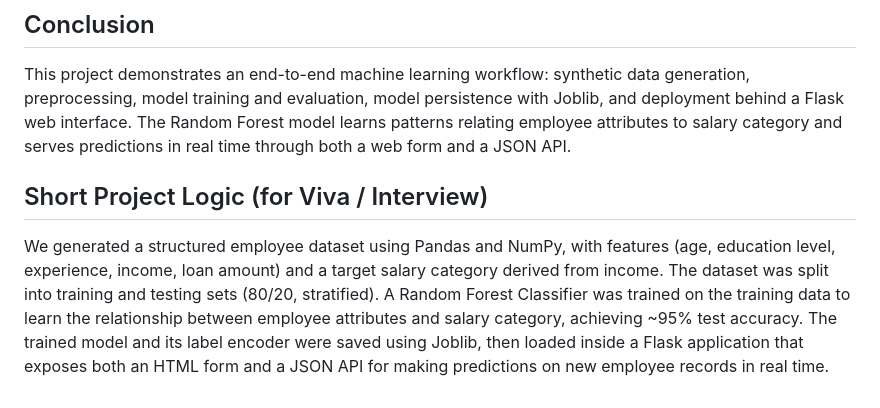
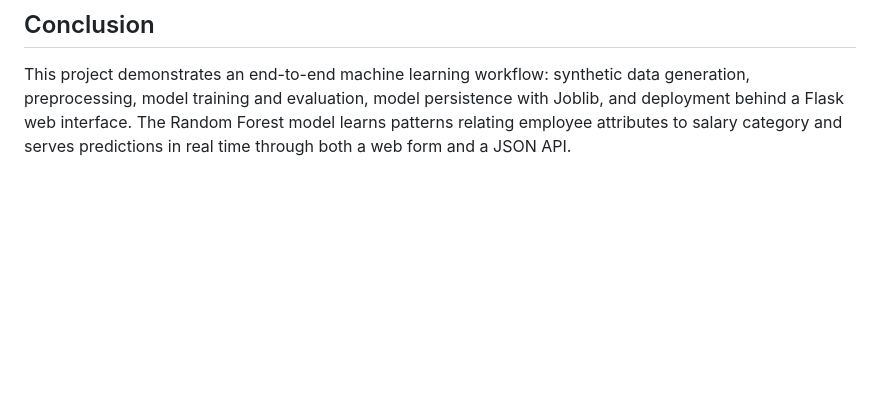
Before and after one commit to shirleyvinston/employee_salary_pred, a Markdown page: README.md, the part around the change. Drawn GitHub-style; blank space fills up the shorter version.

Commit message:
Remove short project logic from README
Removed the short project logic section detailing dataset generation, model training, and deployment.

```diff
--- a/README.md
+++ b/README.md
@@ -221,15 +221,3 @@ persistence with Joblib, and deployment behind a Flask web interface. The
 Random Forest model learns patterns relating employee attributes to salary
 category and serves predictions in real time through both a web form and a
 JSON API.
-
-## Short Project Logic (for Viva / Interview)
-
-We generated a structured employee dataset using Pandas and NumPy, with
-features (age, education level, experience, income, loan amount) and a
-target salary category derived from income. The dataset was split into
-training and testing sets (80/20, stratified). A Random Forest Classifier
-was trained on the training data to learn the relationship between employee
-attributes and salary category, achieving ~95% test accuracy. The trained
-model and its label encoder were saved using Joblib, then loaded inside a
-Flask application that exposes both an HTML form and a JSON API for making
-predictions on new employee records in real time.
```
